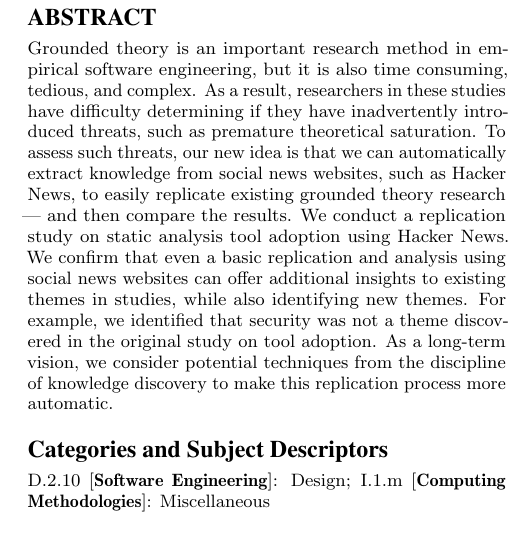
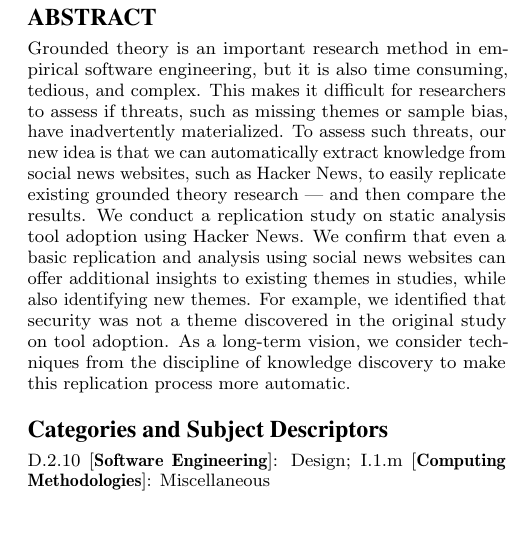
Before and after one commit to barik/sharelatex-ihearthn, a LaTeX paper (main.tex): part of one column of page 1 of 4, cut so that both start at the same text. Compiled offline with pdfLaTeX.

Commit message:
Remove some technical jargon from abstract. Fixes #11.

```diff
--- a/main.tex
+++ b/main.tex
@@ -63,7 +63,7 @@ email: {\texttt{jsmith@affiliation.org}}) and Julius P.~Kumquat
 
 \maketitle
 \begin{abstract}
-Grounded theory is an important research method in empirical software engineering, but it is also time consuming, tedious, and complex. As a result, researchers in these studies have difficulty determining if they have inadvertently introduced threats, such as premature theoretical saturation. To assess such threats, our new idea is that we can automatically extract knowledge from social news websites, such as Hacker News, to easily replicate existing grounded theory research --- and then compare the results. We conduct a replication study on static analysis tool adoption using Hacker News. We confirm that even a basic replication and analysis using social news websites can offer additional insights to existing themes in studies, while also identifying new themes. For example, we identified that security was not a theme discovered in the original study on tool adoption. As a long-term vision, we consider potential techniques from the discipline of knowledge discovery to make this replication process more automatic.
+Grounded theory is an important research method in empirical software engineering, but it is also time consuming, tedious, and complex. This makes it difficult for researchers to assess if threats, such as missing themes or sample bias, have inadvertently materialized. To assess such threats, our new idea is that we can automatically extract knowledge from social news websites, such as Hacker News, to easily replicate existing grounded theory research --- and then compare the results. We conduct a replication study on static analysis tool adoption using Hacker News. We confirm that even a basic replication and analysis using social news websites can offer additional insights to existing themes in studies, while also identifying new themes. For example, we identified that security was not a theme discovered in the original study on tool adoption. As a long-term vision, we consider techniques from the discipline of knowledge discovery to make this replication process more automatic.
 \end{abstract}
 
 % TODO(tbarik): Fix ACM classification system.
```
